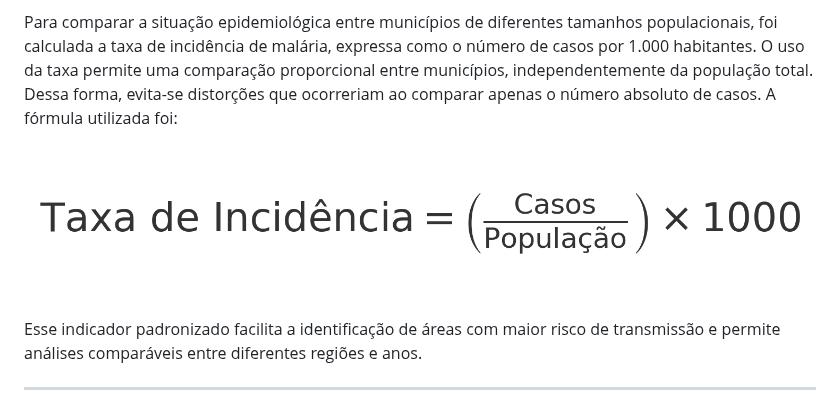
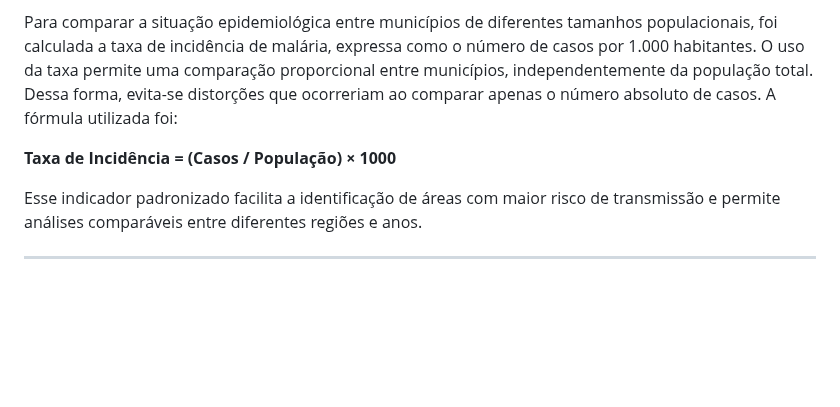
Before and after one commit to ValSilva/malaria-brasil-visualizacao, a Markdown page: README.md, the part around the change. GitHub-like rendering; blank space fills up the shorter version.

```diff
--- a/README.md
+++ b/README.md
@@ -31,7 +31,7 @@ Para comparar a situação epidemiológica entre municípios de diferentes taman
 O uso da taxa permite uma comparação proporcional entre municípios, independentemente da população total. Dessa forma, evita-se distorções que ocorreriam ao comparar apenas o número absoluto de casos.
 A fórmula utilizada foi:
 
-![Fórmula da Taxa de Incidência](formula_taxa_incidencia01.png)
+**Taxa de Incidência = (Casos / População) × 1000**
 
 Esse indicador padronizado facilita a identificação de áreas com maior risco de transmissão e permite análises comparáveis entre diferentes regiões e anos.
 
```
